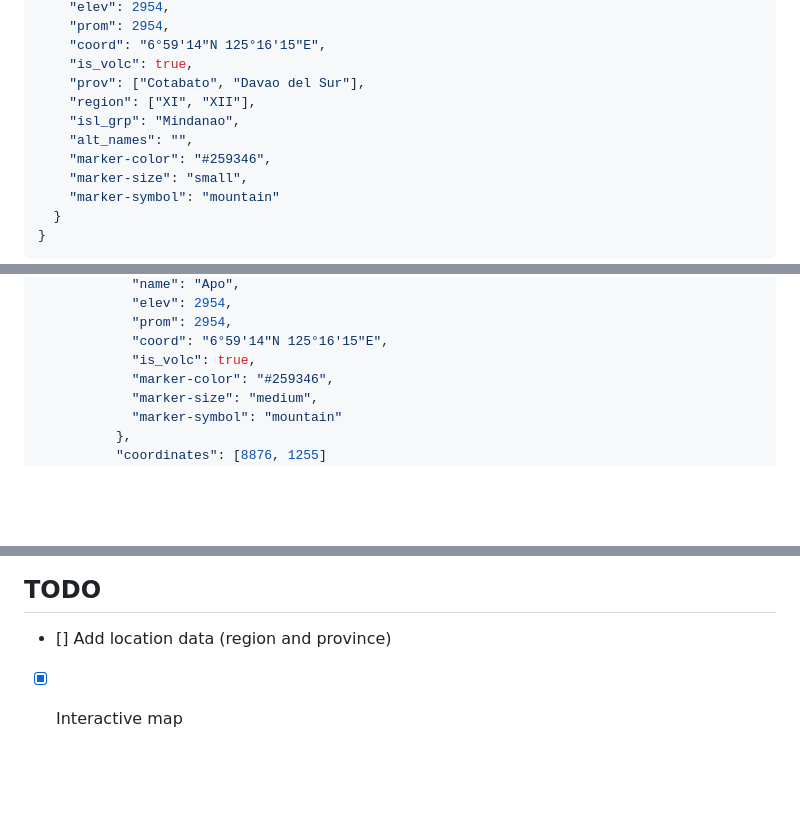
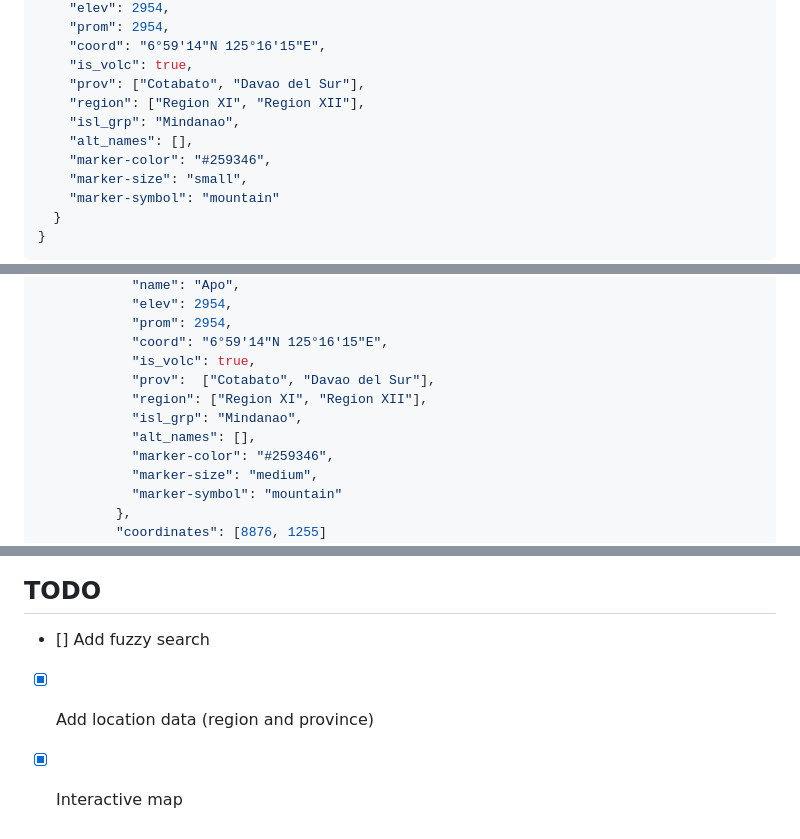
Before and after one commit to j4ckofalltrades/bukid, a Markdown page: README.md, 3 parts joined by grey strips. Rendered like a GitHub page; blank space fills up the shorter version.

```diff
--- a/README.md
+++ b/README.md
@@ -56,9 +78,9 @@ GeoJSON and TopoJSON data for Mount Apo.
     "coord": "6°59′14″N 125°16′15″E",
     "is_volc": true,
     "prov": ["Cotabato", "Davao del Sur"],
-    "region": ["XI", "XII"],
+    "region": ["Region XI", "Region XII"],
     "isl_grp": "Mindanao",
-    "alt_names": "",
+    "alt_names": [],
     "marker-color": "#259346",
     "marker-size": "small",
     "marker-symbol": "mountain"
@@ -107,6 +129,10 @@ GeoJSON and TopoJSON data for Mount Apo.
             "prom": 2954,
             "coord": "6°59′14″N 125°16′15″E",
             "is_volc": true,
+            "prov":  ["Cotabato", "Davao del Sur"],
+            "region": ["Region XI", "Region XII"],
+            "isl_grp": "Mindanao",
+            "alt_names": [],
             "marker-color": "#259346",
             "marker-size": "medium",
             "marker-symbol": "mountain"
@@ -171,6 +201,8 @@ GeoJSON and TopoJSON data for Mount Apo.
 
 ## TODO
 
-- [] Add location data (region and province)
+- [] Add fuzzy search
+
+- [x] Add location data (region and province)
 
 - [x] Interactive map
```
Also changed, not shown: other parts of README.md (+33 -7 lines), assets/interactive-map.png (added), 2 other files.
